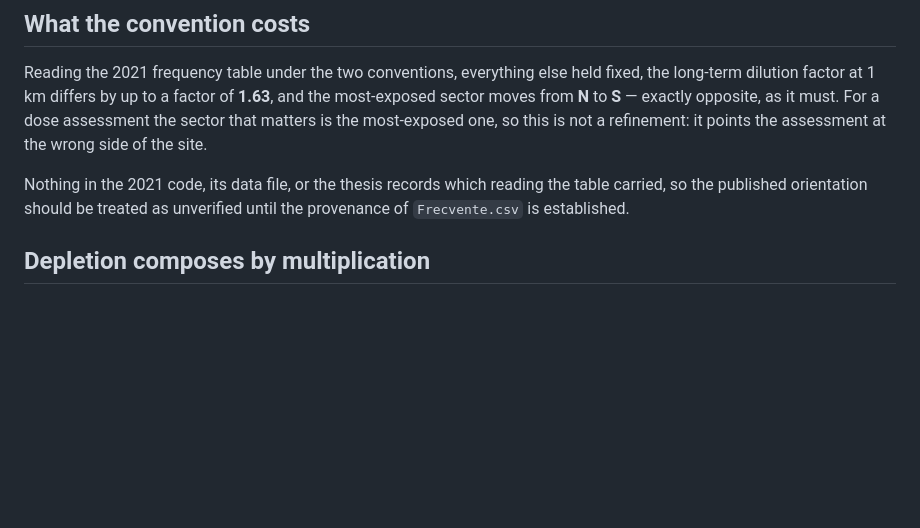
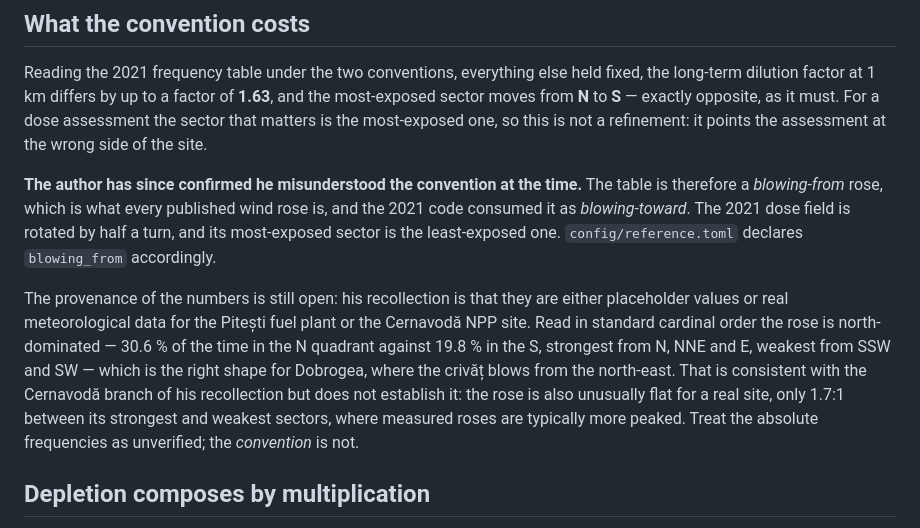
Before and after one commit to PaulGoG/AtmosphericDispersion.jl, a Markdown page: README.md, the part around the change. GitHub-like rendering; blank space fills up the shorter version.

Commit message:
docs: the wind-direction convention is resolved
Asked directly, the author confirms he misunderstood the blowing-from and
blowing-toward conventions when the 2021 code was written. The table is
therefore a blowing-from rose, which is what every published wind rose is, and
the 2021 code consumed it as blowing-toward: that dose field is rotated by half
a turn, and the sector the thesis reports as most exposed is the least exposed.
config/reference.toml already declares blowing_from and is now correct by
confirmation rather than by assumption.

The provenance of the numbers stays open. His recollection is placeholder values
or real data for the Pitesti fuel plant or the Cernavoda site. Read in cardinal
order the rose is north-dominated, 30.6 per cent in the N quadrant against 19.8
in the S, which is the right shape for Dobrogea and the crivat, but it is
unusually flat for a measured rose at 1.7 to 1 between extremes, and no
published Cernavoda site rose could be found. The absolute frequencies remain
unverified; the convention no longer is.

```diff
--- a/README.md
+++ b/README.md
@@ -121,9 +121,22 @@ opposite, as it must. For a dose assessment the sector that matters is the
 most-exposed one, so this is not a refinement: it points the assessment at the
 wrong side of the site.
 
-Nothing in the 2021 code, its data file, or the thesis records which reading
-the table carried, so the published orientation should be treated as
-unverified until the provenance of `Frecvente.csv` is established.
+**The author has since confirmed he misunderstood the convention at the time.**
+The table is therefore a *blowing-from* rose, which is what every published wind
+rose is, and the 2021 code consumed it as *blowing-toward*. The 2021 dose field
+is rotated by half a turn, and its most-exposed sector is the least-exposed one.
+`config/reference.toml` declares `blowing_from` accordingly.
+
+The provenance of the numbers is still open: his recollection is that they are
+either placeholder values or real meteorological data for the Pitești fuel plant
+or the Cernavodă NPP site. Read in standard cardinal order the rose is
+north-dominated — 30.6 % of the time in the N quadrant against 19.8 % in the S,
+strongest from N, NNE and E, weakest from SSW and SW — which is the right shape
+for Dobrogea, where the crivăț blows from the north-east. That is consistent
+with the Cernavodă branch of his recollection but does not establish it: the
+rose is also unusually flat for a real site, only 1.7:1 between its strongest
+and weakest sectors, where measured roses are typically more peaked. Treat the
+absolute frequencies as unverified; the *convention* is not.
 
 ## Depletion composes by multiplication
 
```
